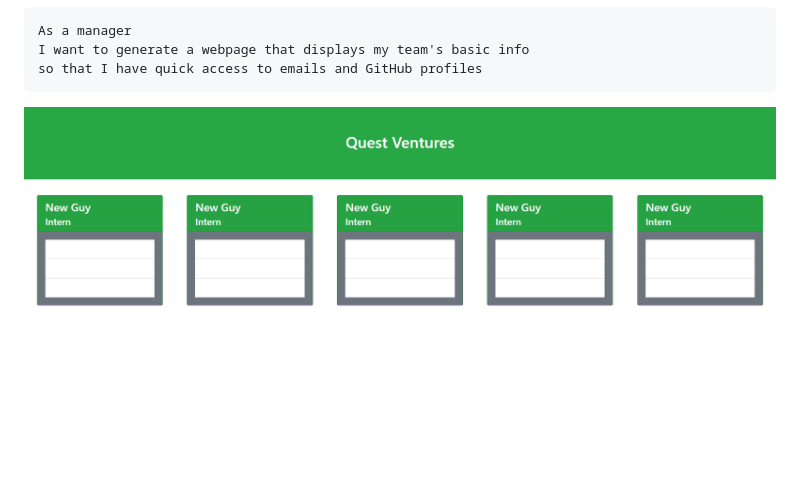
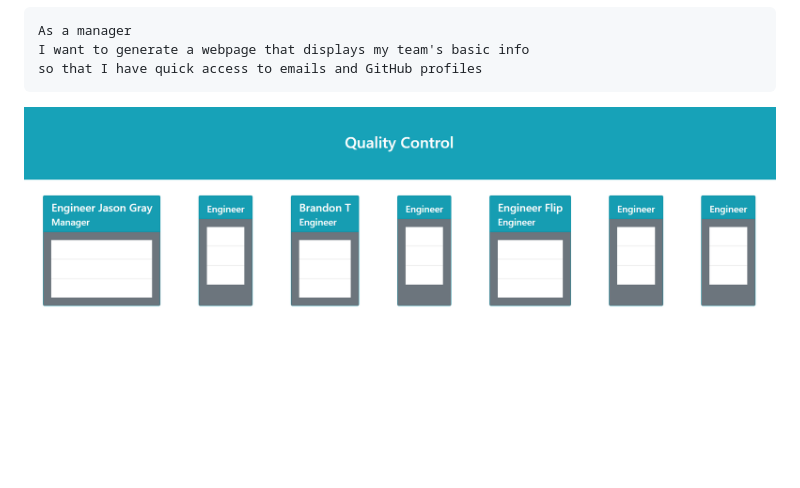
Before and after one commit to mekditd/Team-Profile, a Markdown page: README.md, the part around the change. Drawn GitHub-style; pictures changed too: Capture.PNG (added).

Commit message:
updated demo img

````diff
--- a/README.md
+++ b/README.md
@@ -8,4 +8,4 @@ I want to generate a webpage that displays my team's basic info
 so that I have quick access to emails and GitHub profiles
 ```
 
- <img src="./demo.PNG" height="400" alt="Screenshot"/>
+ <img src="./Capture.PNG" height="400" alt="Screenshot"/>
````
Also changed, not shown: 1 other file.
